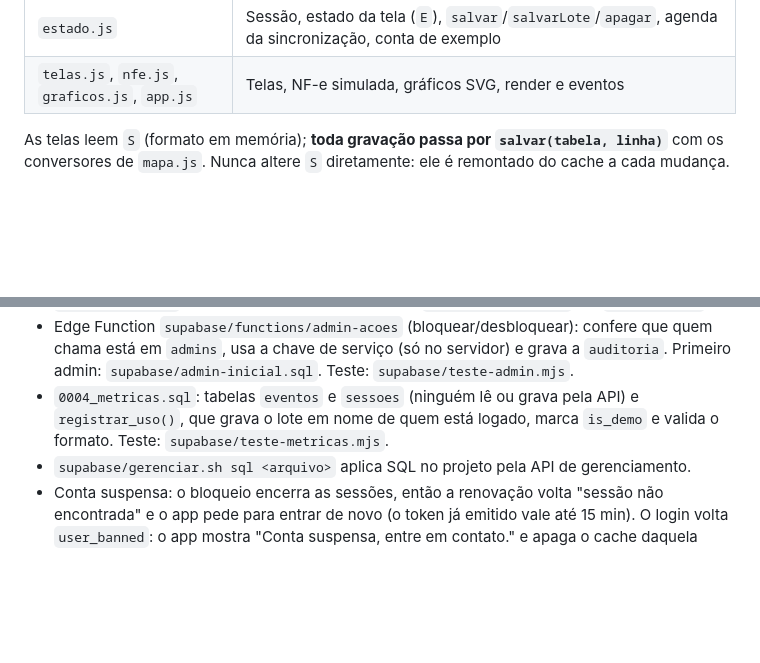
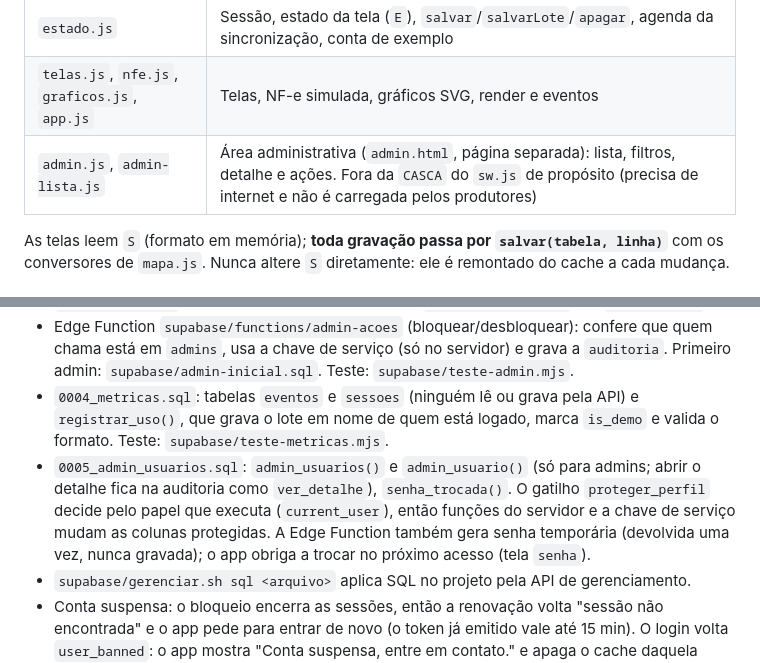
Before and after one commit to yghor-pereira/caderno-da-resina, a Markdown page: CLAUDE.md, 2 parts joined by grey strips. Drawn GitHub-style; blank space fills up the shorter version.

Commit message:
docs: CLAUDE.md com a área administrativa e a migração 0005
Co-Authored-By: Claude Opus 5.5 <noreply@anthropic.com>

```diff
--- a/CLAUDE.md
+++ b/CLAUDE.md
@@ -26,6 +26,7 @@ App de gestão financeira e de produção para **pequenos produtores de pinus e
 | `nuvem.js` | Cliente Supabase, login, `enviar`/`buscar`/`sincronizar` |
 | `estado.js` | Sessão, estado da tela (`E`), `salvar`/`salvarLote`/`apagar`, agenda da sincronização, conta de exemplo |
 | `telas.js`, `nfe.js`, `graficos.js`, `app.js` | Telas, NF-e simulada, gráficos SVG, render e eventos |
+| `admin.js`, `admin-lista.js` | Área administrativa (`admin.html`, página separada): lista, filtros, detalhe e ações. Fora da `CASCA` do `sw.js` de propósito (precisa de internet e não é carregada pelos produtores) |
 
 As telas leem `S` (formato em memória); **toda gravação passa por `salvar(tabela, linha)`** com os conversores de `mapa.js`. Nunca altere `S` diretamente: ele é remontado do cache a cada mudança.
 
@@ -35,6 +36,7 @@ As telas leem `S` (formato em memória); **toda gravação passa por `salvar(tab
 - `0003_admin.sql`: tabela `admins` (papel de admin, só no servidor), `eh_admin()`, `auditoria`, colunas `is_demo`/`bloqueado`/`motivo_bloqueio`/`trocar_senha` em `perfis` (o gatilho `proteger_perfil` impede o usuário de mudá-las) e `encerrar_sessoes()` (só `service_role`).
 - Edge Function `supabase/functions/admin-acoes` (bloquear/desbloquear): confere que quem chama está em `admins`, usa a chave de serviço (só no servidor) e grava a `auditoria`. Primeiro admin: `supabase/admin-inicial.sql`. Teste: `supabase/teste-admin.mjs`.
 - `0004_metricas.sql`: tabelas `eventos` e `sessoes` (ninguém lê ou grava pela API) e `registrar_uso()`, que grava o lote em nome de quem está logado, marca `is_demo` e valida o formato. Teste: `supabase/teste-metricas.mjs`.
+- `0005_admin_usuarios.sql`: `admin_usuarios()` e `admin_usuario()` (só para admins; abrir o detalhe fica na auditoria como `ver_detalhe`), `senha_trocada()`. O gatilho `proteger_perfil` decide pelo papel que executa (`current_user`), então funções do servidor e a chave de serviço mudam as colunas protegidas. A Edge Function também gera senha temporária (devolvida uma vez, nunca gravada); o app obriga a trocar no próximo acesso (tela `senha`).
 - `supabase/gerenciar.sh sql <arquivo>` aplica SQL no projeto pela API de gerenciamento.
 - Conta suspensa: o bloqueio encerra as sessões, então a renovação volta "sessão não encontrada" e o app pede para entrar de novo (o token já emitido vale até 15 min). O login volta `user_banned`: o app mostra "Conta suspensa, entre em contato." e apaga o cache daquela conta no aparelho (pelo e-mail).
 - `npm test` roda os testes com `node --test` (sem instalar nada). `supabase/teste-rls.mjs` verifica o isolamento entre contas.
```
